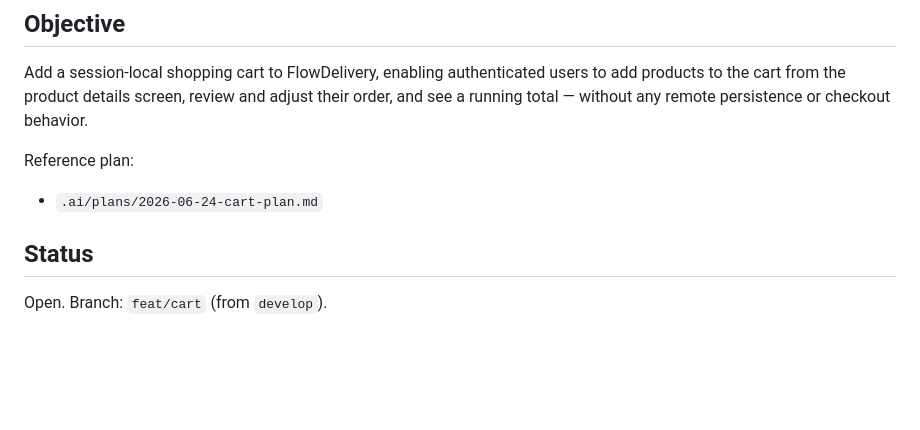
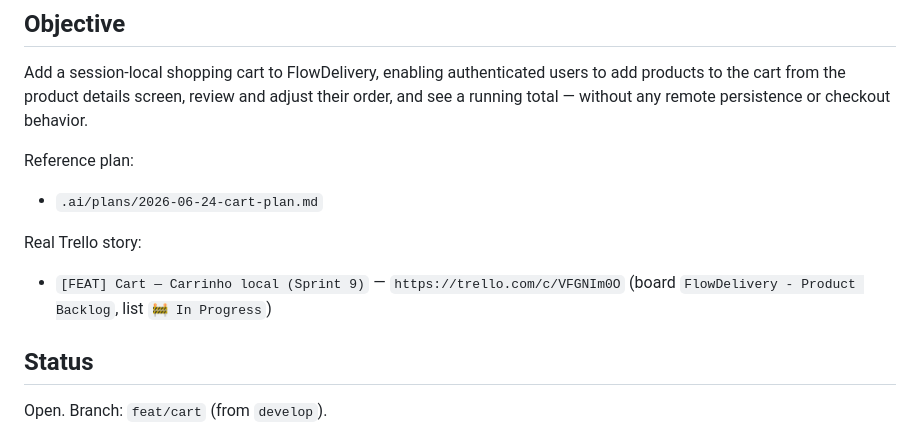
Before and after one commit to leomoraesitu/flowdelivery-app, a Markdown page: docs/project-management/SPRINT_9.md, the part around the change. Rendered like a GitHub page; blank space fills up the shorter version.

Commit message:
docs(sprint-9): link real Trello story
Co-Authored-By: Claude Fable 5 <noreply@anthropic.com>

```diff
--- a/docs/project-management/SPRINT_9.md
+++ b/docs/project-management/SPRINT_9.md
@@ -10,6 +10,11 @@ behavior.
 Reference plan:
 
 - `.ai/plans/2026-06-24-cart-plan.md`
+
+Real Trello story:
+
+- `[FEAT] Cart — Carrinho local (Sprint 9)` — `https://trello.com/c/VFGNIm0O`
+  (board `FlowDelivery - Product Backlog`, list `🚧 In Progress`)
 
 ## Status
 
```
